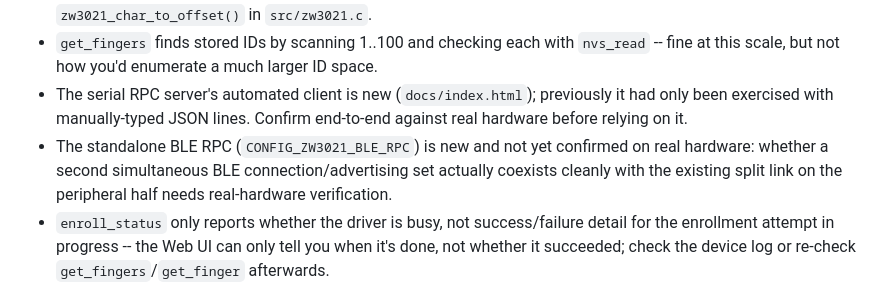
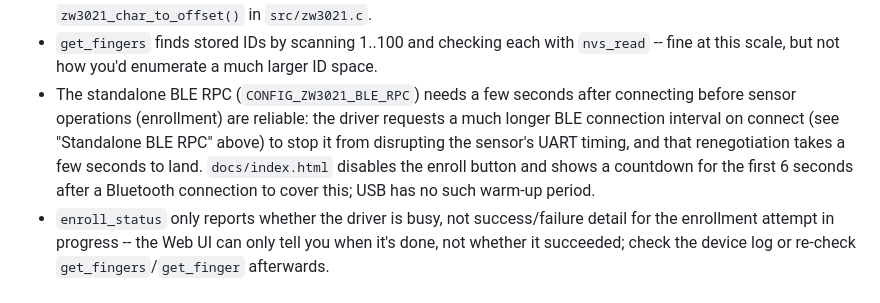
Before and after one commit to razilyis/zmk-driver-zw3021, a Markdown page: README.md, the part around the change. GitHub-like rendering.

Commit message:
Update Known Limitations: BLE RPC confirmed working on real hardware
Replaces the "not yet confirmed" caveat with the actual finding: it
works, but needs a few seconds after connecting for the requested
longer BLE connection interval to actually land, which docs/index.html
now covers with a countdown.

```diff
--- a/README.md
+++ b/README.md
@@ -486,13 +486,14 @@ No raw fingerprint image, template, or stored-string data is ever logged.
 - `get_fingers` finds stored IDs by scanning 1..100 and checking each with
   `nvs_read` -- fine at this scale, but not how you'd enumerate a much
   larger ID space.
-- The serial RPC server's automated client is new (`docs/index.html`);
-  previously it had only been exercised with manually-typed JSON lines.
-  Confirm end-to-end against real hardware before relying on it.
-- The standalone BLE RPC (`CONFIG_ZW3021_BLE_RPC`) is new and not yet
-  confirmed on real hardware: whether a second simultaneous BLE
-  connection/advertising set actually coexists cleanly with the existing
-  split link on the peripheral half needs real-hardware verification.
+- The standalone BLE RPC (`CONFIG_ZW3021_BLE_RPC`) needs a few seconds
+  after connecting before sensor operations (enrollment) are reliable:
+  the driver requests a much longer BLE connection interval on connect
+  (see "Standalone BLE RPC" above) to stop it from disrupting the
+  sensor's UART timing, and that renegotiation takes a few seconds to
+  land. `docs/index.html` disables the enroll button and shows a
+  countdown for the first 6 seconds after a Bluetooth connection to
+  cover this; USB has no such warm-up period.
 - `enroll_status` only reports whether the driver is busy, not
   success/failure detail for the enrollment attempt in progress -- the
   Web UI can only tell you when it's done, not whether it succeeded; check
```
